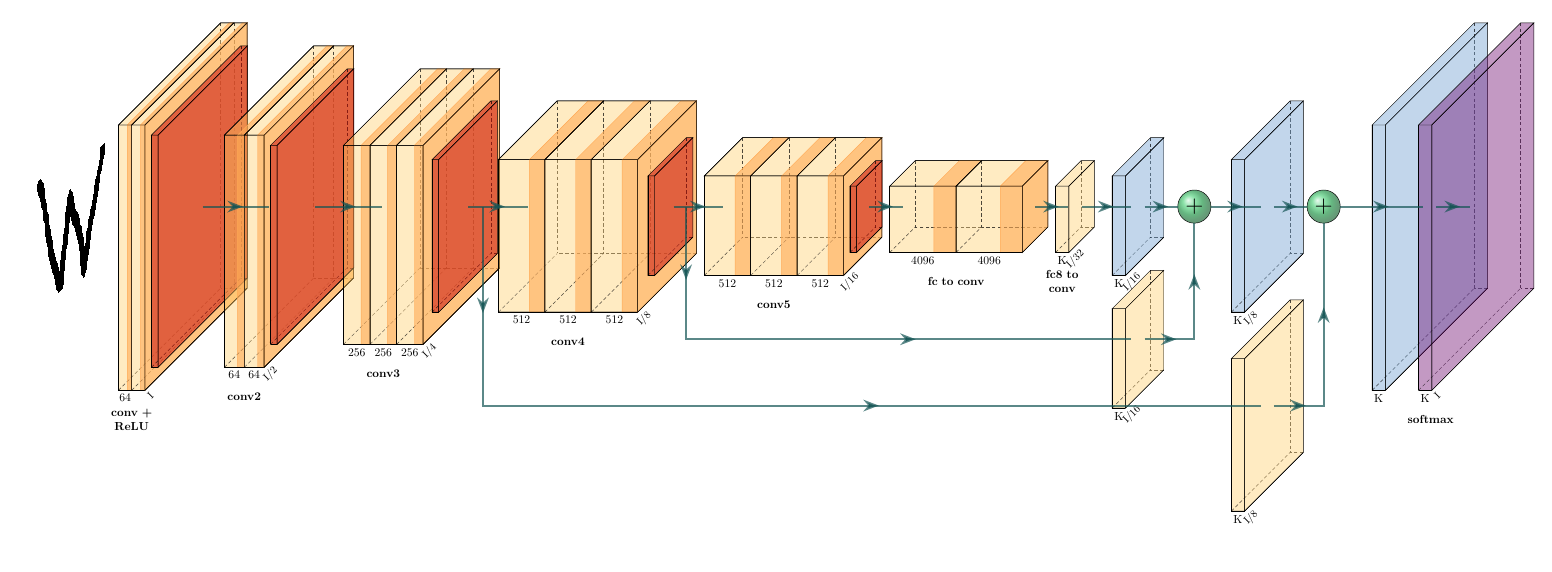
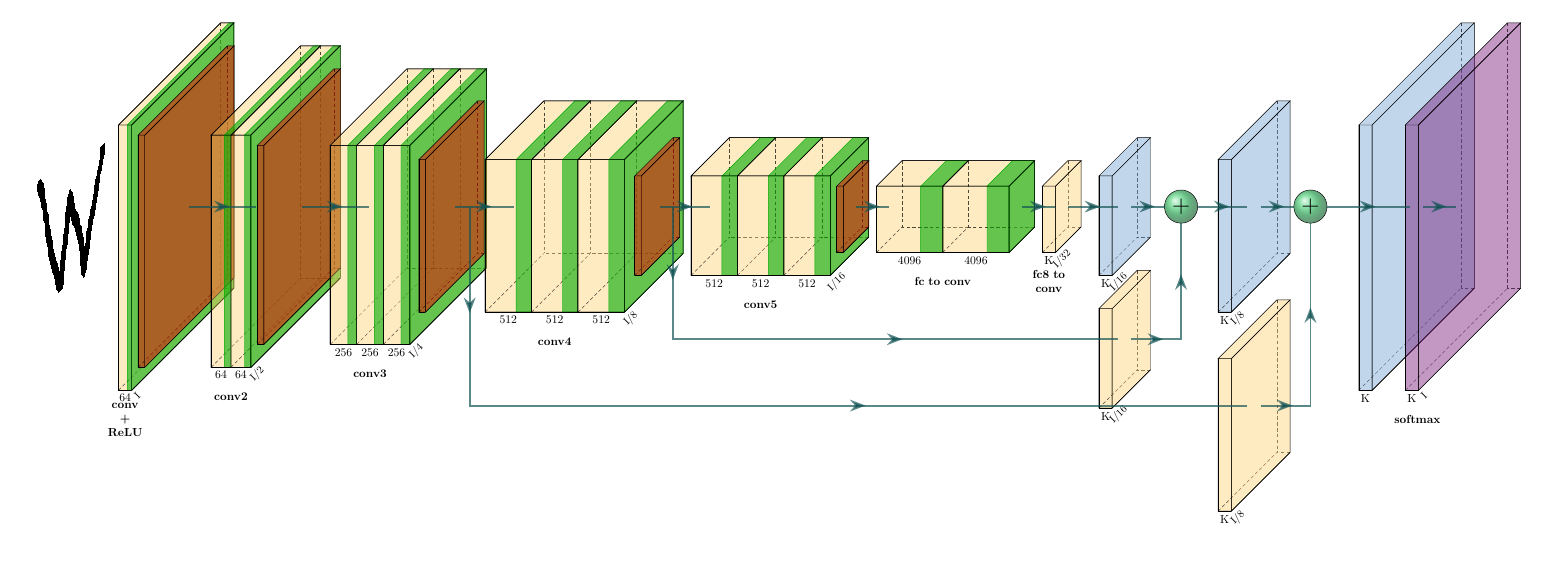
Before and after one commit to davidguzmanr/siamese-neural-networks, a LaTeX figure (figures/siamese-network.tex): the whole page. Compiled offline with pdfLaTeX.

Commit message:
Update README and figures

```diff
--- a/figures/siamese-network.tex
+++ b/figures/siamese-network.tex
@@ -5,8 +5,8 @@
 \usetikzlibrary{3d} %for including external image
 
 \def\ConvColor{rgb:yellow,5;red,2.5;white,5}
-\def\ConvReluColor{rgb:yellow,5;red,5;white,5}
-\def\PoolColor{rgb:red,1;black,0.3}
+\def\ConvReluColor{rgb:green,10;black,5}
+\def\PoolColor{rgb:red,5;black,0.3}
 \def\DcnvColor{rgb:blue,5;green,2.5;white,5}
 \def\SoftmaxColor{rgb:magenta,5;black,7}
 \def\SumColor{rgb:blue,5;green,15}
@@ -26,11 +26,12 @@
 		name=conv1,
 		caption=conv + ReLU,
         xlabel={{"64",""}},
+        ylabel=,
         zlabel=I,
         fill=\ConvColor,
         bandfill=\ConvReluColor,%
         height=40,
-        width={2,2},
+        width=2,
         depth=40
 	}
 };
```
Also changed, not shown: README.md, figures/loss.png (added), siamese/README.md, siamese/config.yml (line endings or trailing spaces), figures/siamese-network.tex (15 more changed lines).
